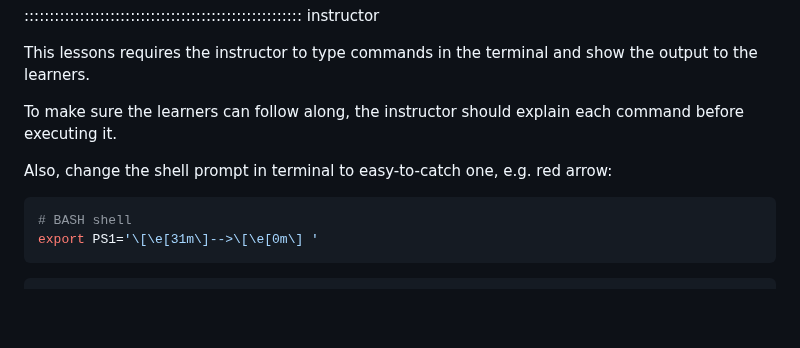
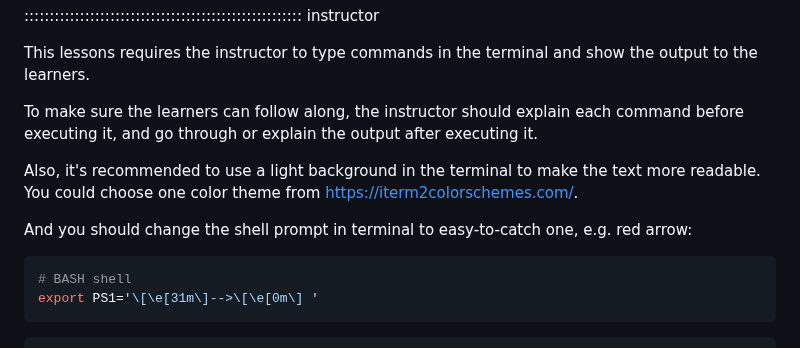
Before and after one commit to vantage6/vantage6-workshop, a Markdown page: episodes/chap6_setup_node.md, the part around the change. GitHub-like rendering; blank space fills up the shorter version.

Commit message:
add notes about setup of terminal

````diff
--- a/episodes/chap6_setup_node.md
+++ b/episodes/chap6_setup_node.md
@@ -29,9 +29,13 @@ exercises: 3
 
 This lessons requires the instructor to type commands in the terminal and show the output to the learners.
 
-To make sure the learners can follow along, the instructor should explain each command before executing it.
+To make sure the learners can follow along, the instructor should explain each command before executing it,
+and go through or explain the output after executing it.
 
-Also, change the shell prompt in terminal to easy-to-catch one, e.g. red arrow:
+Also, it's recommended to use a light background in the terminal to make the text more readable. You
+could choose one color theme from https://iterm2colorschemes.com/.
+
+And you should change the shell prompt in terminal to easy-to-catch one, e.g. red arrow:
 
 ```bash
 # BASH shell
````
